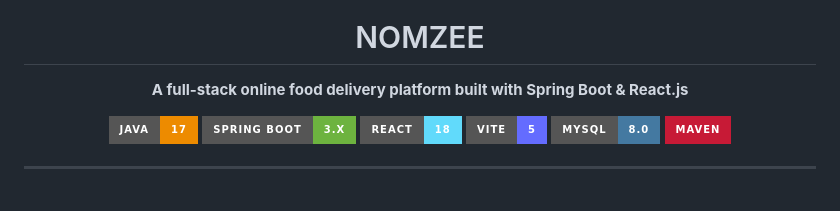
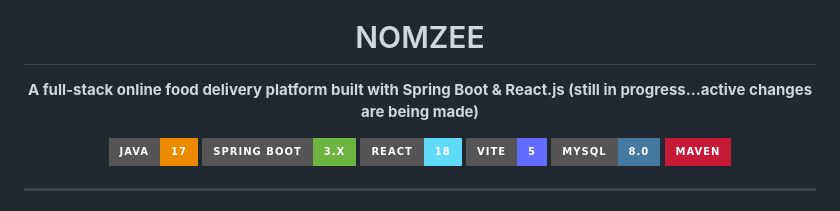
Before and after one commit to d3byn/NOMZEE, a Markdown page: README.md, the part around the change. Drawn GitHub-style; badges without logos.

Commit message:
Revise project status in README
Updated project description to indicate ongoing changes.

```diff
--- a/README.md
+++ b/README.md
@@ -5,7 +5,7 @@
 # NOMZEE
 
 
-**A full-stack online food delivery platform built with Spring Boot & React.js**
+**A full-stack online food delivery platform built with Spring Boot & React.js (still in progress...active changes are being made)**
 
 [![Java](https://img.shields.io/badge/Java-17-ED8B00?style=for-the-badge&logo=openjdk&logoColor=white)](https://www.java.com/)
 [![Spring Boot](https://img.shields.io/badge/Spring_Boot-3.x-6DB33F?style=for-the-badge&logo=spring-boot&logoColor=white)](https://spring.io/projects/spring-boot)
```
